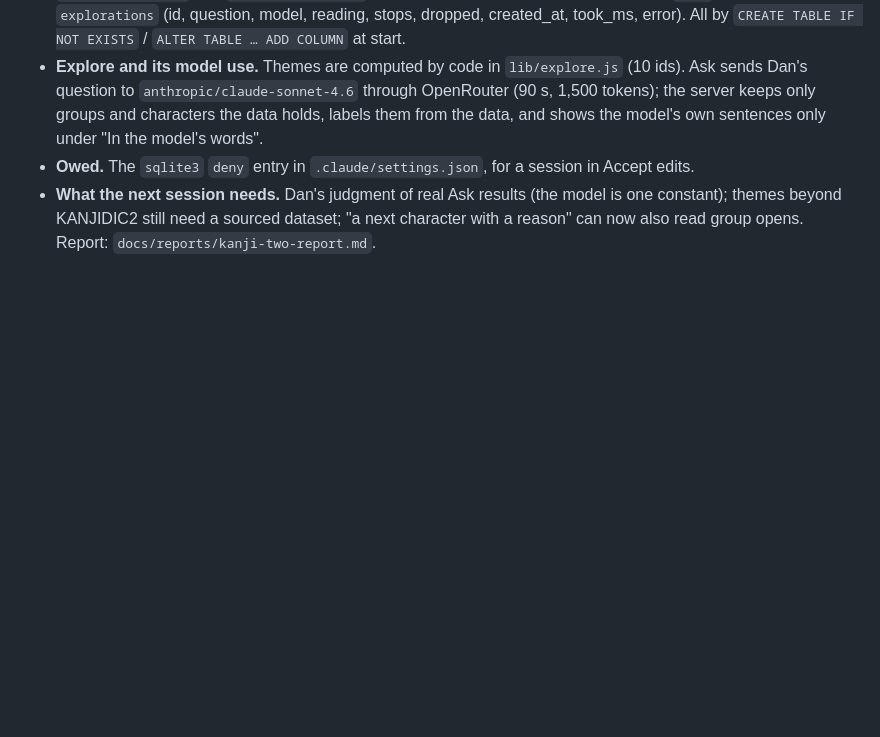
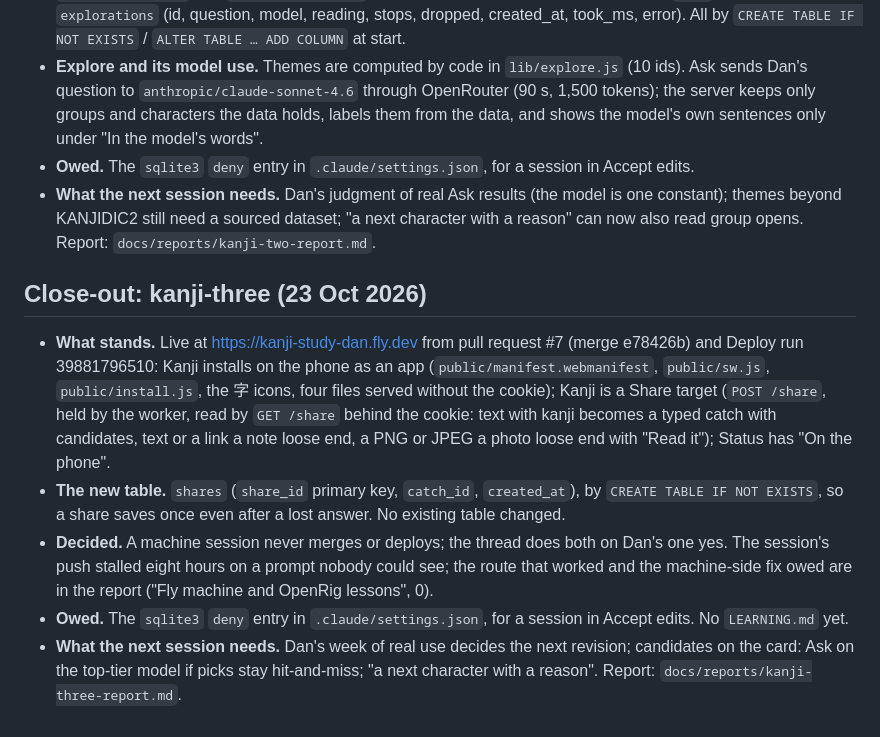
Before and after one commit to isleofdan/kanji-study, a Markdown page: PLAN.md, the part around the change. Rendered like a GitHub page; blank space fills up the shorter version.

Commit message:
kanji-three: field report and PLAN.md close-out note
Co-Authored-By: Claude Fable 5.1 <noreply@anthropic.com>
Claude-Session: https://claude.ai/code/session_0148xS3cFn7RQ6ZCa2EvnNT2

```diff
--- a/PLAN.md
+++ b/PLAN.md
@@ -95,3 +95,27 @@
   (the model is one constant); themes beyond KANJIDIC2 still need a
   sourced dataset; "a next character with a reason" can now also read
   group opens. Report: `docs/reports/kanji-two-report.md`.
+
+## Close-out: kanji-three (23 Oct 2026)
+
+- **What stands.** Live at https://kanji-study-dan.fly.dev from pull
+  request #7 (merge e78426b) and Deploy run 39881796510: Kanji installs
+  on the phone as an app (`public/manifest.webmanifest`, `public/sw.js`,
+  `public/install.js`, the 字 icons, four files served without the
+  cookie); Kanji is a Share target (`POST /share`, held by the worker,
+  read by `GET /share` behind the cookie: text with kanji becomes a typed
+  catch with candidates, text or a link a note loose end, a PNG or JPEG a
+  photo loose end with "Read it"); Status has "On the phone".
+- **The new table.** `shares` (`share_id` primary key, `catch_id`,
+  `created_at`), by `CREATE TABLE IF NOT EXISTS`, so a share saves once
+  even after a lost answer. No existing table changed.
+- **Decided.** A machine session never merges or deploys; the thread does
+  both on Dan's one yes. The session's push stalled eight hours on a
+  prompt nobody could see; the route that worked and the machine-side fix
+  owed are in the report ("Fly machine and OpenRig lessons", 0).
+- **Owed.** The `sqlite3` `deny` entry in `.claude/settings.json`, for a
+  session in Accept edits. No `LEARNING.md` yet.
+- **What the next session needs.** Dan's week of real use decides the
+  next revision; candidates on the card: Ask on the top-tier model if
+  picks stay hit-and-miss; "a next character with a reason". Report:
+  `docs/reports/kanji-three-report.md`.
```
Also changed, not shown: docs/reports/kanji-three-report.md (added, +137 -0 lines).
